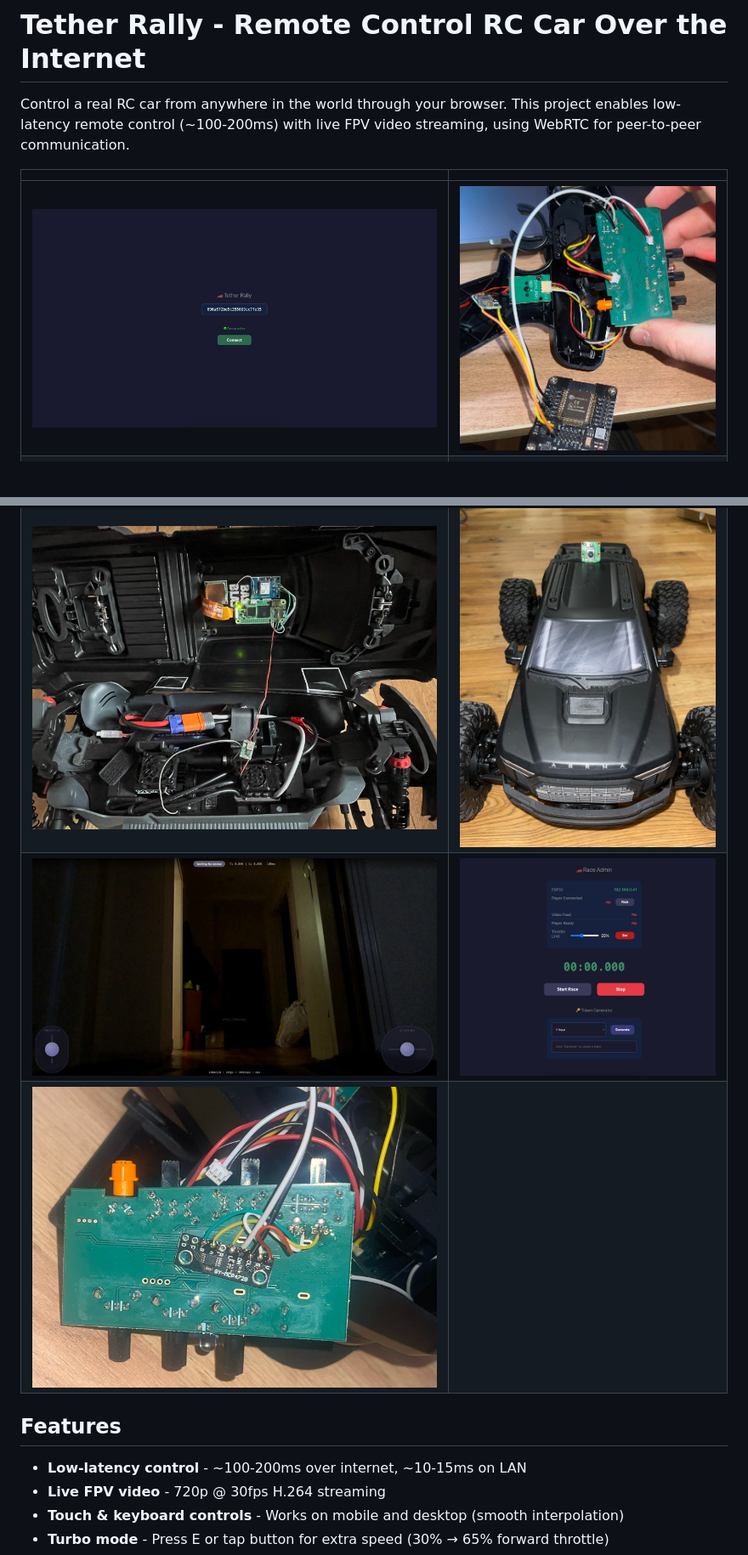
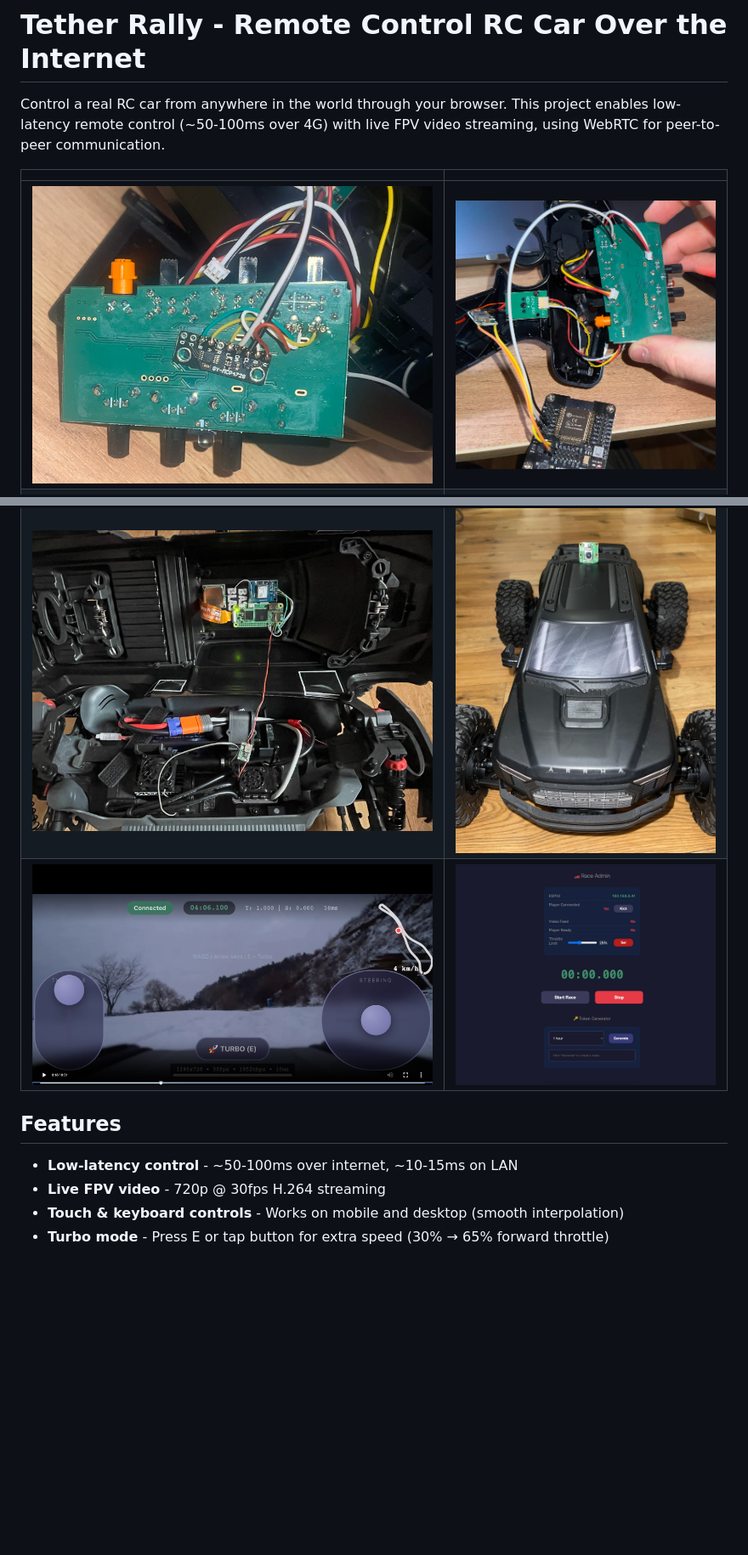
Before and after one commit to roman01la/tether-rally, a Markdown page: README.md, 2 parts joined by grey strips. Shown at 85% size. Drawn GitHub-style; pictures changed too: imgs/8.jpg (added); blank space fills up the shorter version.

Commit message:
update measured latency

```diff
--- a/README.md
+++ b/README.md
@@ -2,18 +2,17 @@
 
 # Tether Rally - Remote Control RC Car Over the Internet
 
-Control a real RC car from anywhere in the world through your browser. This project enables low-latency remote control (~100-200ms) with live FPV video streaming, using WebRTC for peer-to-peer communication.
+Control a real RC car from anywhere in the world through your browser. This project enables low-latency remote control (~50-100ms over 4G) with live FPV video streaming, using WebRTC for peer-to-peer communication.
 
 |                        |                        |
 | :--------------------: | :--------------------: |
-| ![Setup 1](imgs/1.jpg) | ![Setup 2](imgs/2.jpg) |
+| ![Setup 1](imgs/7.jpg) | ![Setup 2](imgs/2.jpg) |
 | ![Setup 3](imgs/3.jpg) | ![Setup 4](imgs/4.jpg) |
-| ![Setup 5](imgs/5.jpg) | ![Setup 6](imgs/6.jpg) |
-| ![Setup 5](imgs/7.jpg) |                        |
+| ![Setup 8](imgs/8.jpg) | ![Setup 6](imgs/6.jpg) |
 
 ## Features
 
-- **Low-latency control** - ~100-200ms over internet, ~10-15ms on LAN
+- **Low-latency control** - ~50-100ms over internet, ~10-15ms on LAN
 - **Live FPV video** - 720p @ 30fps H.264 streaming
 - **Touch & keyboard controls** - Works on mobile and desktop (smooth interpolation)
 - **Turbo mode** - Press E or tap button for extra speed (30% → 65% forward throttle)
```
Also changed, not shown: PLAN.md (+10 -10 lines).
